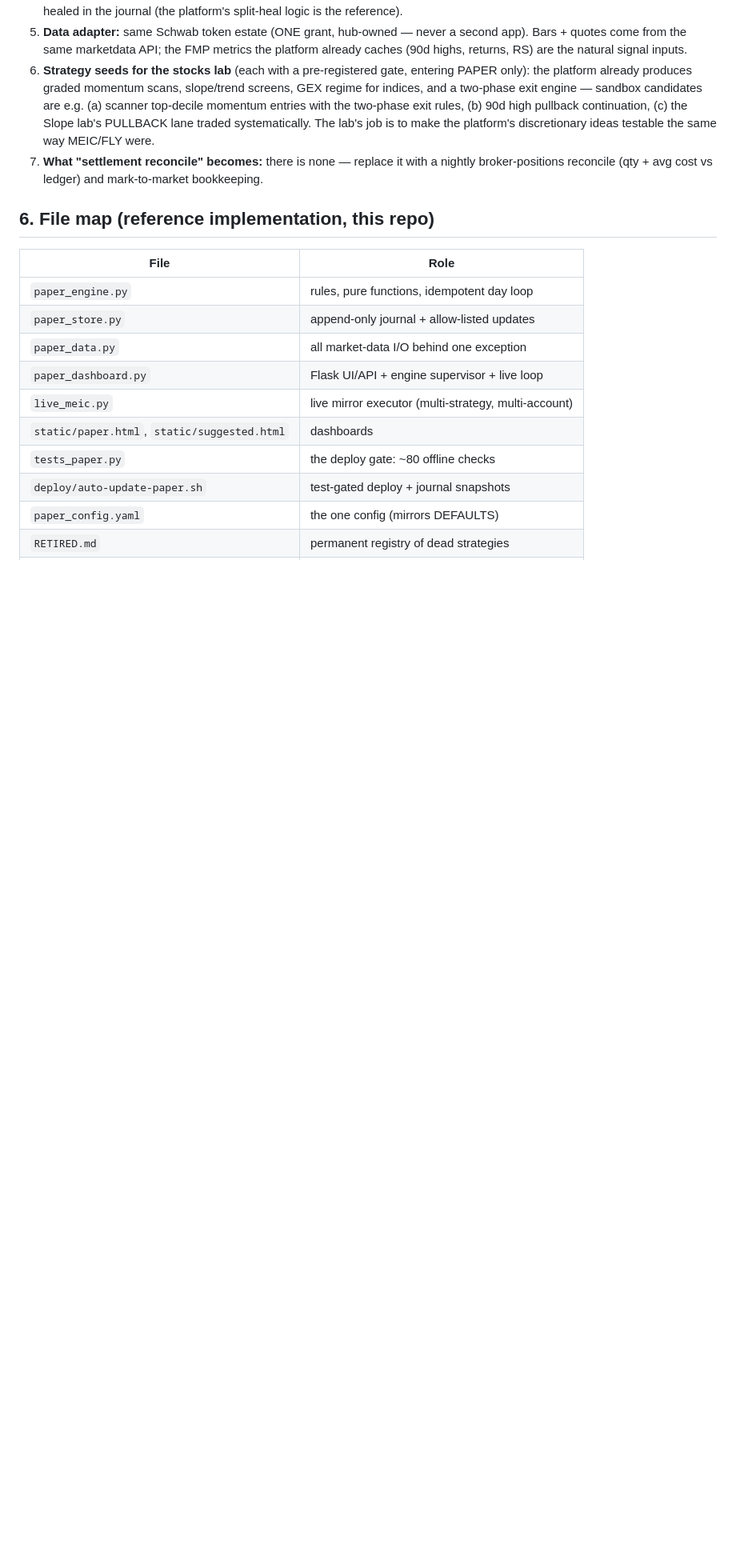
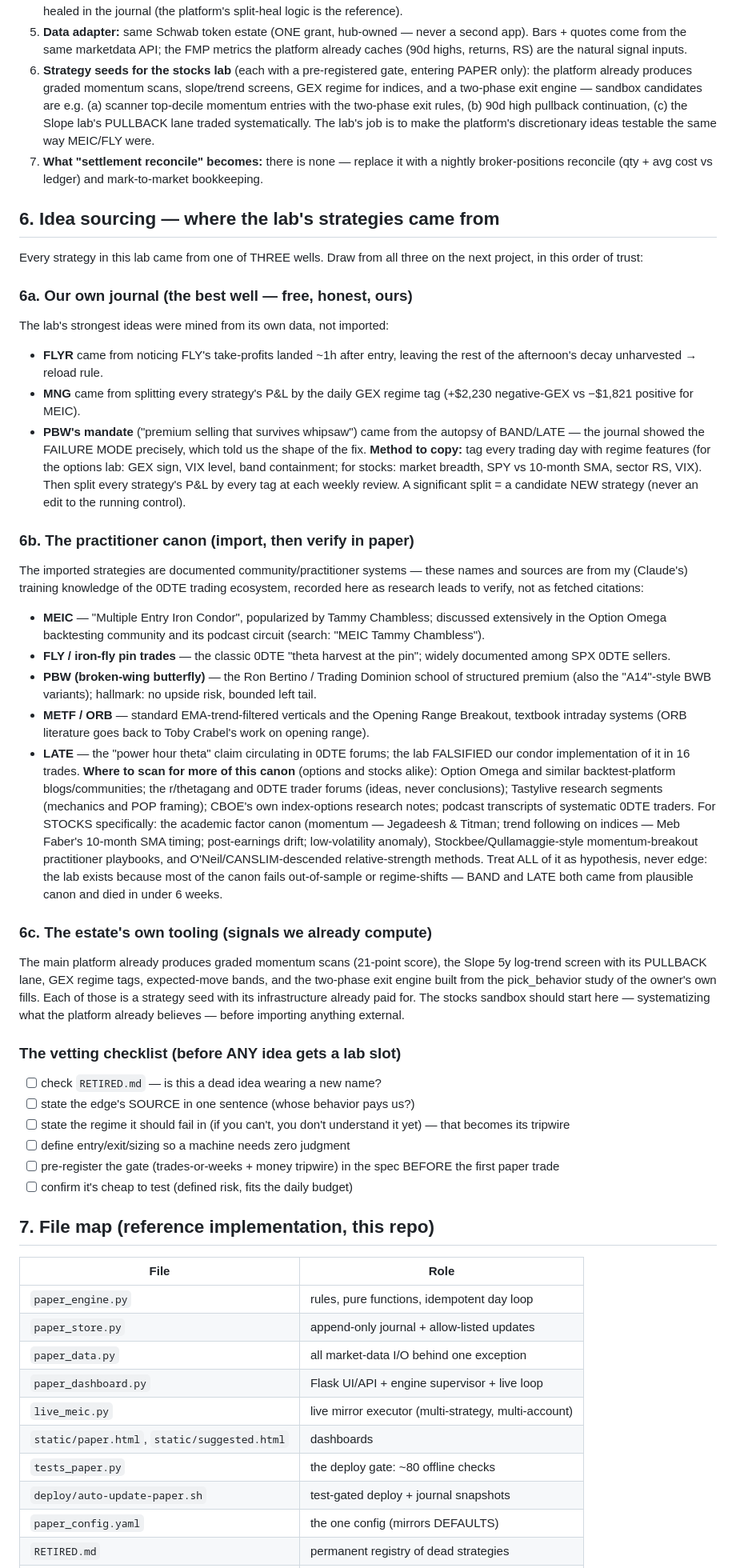
Before and after one commit to alwahedi-netizen/spx-0DTE-v1, a Markdown page: SANDBOX_PLAYBOOK.md, the part around the change. Shown at 80% size. GitHub-like rendering; blank space fills up the shorter version.

Commit message:
playbook: idea-sourcing section — the three wells and the vetting checklist
Where the lab's strategies actually came from, recorded for the next
project: (a) mining our own journal with regime tags (FLYR, MNG, PBW's
mandate), (b) the practitioner canon as research leads to verify (MEIC
/ Chambless, BWB / Bertino school, ORB / Crabel, plus where to scan for
stocks: factor literature, Faber timing, momentum-breakout playbooks),
(c) the estate's own tooling (scanner, Slope lanes, GEX, two-phase
exits) as pre-paid strategy seeds. Ends with the six-box vetting
checklist every idea must pass before it gets a lab slot.

Co-Authored-By: Claude Fable 5 <noreply@anthropic.com>
Claude-Session: https://claude.ai/code/session_01CNijtbEomNEwJhzqoeQPkc

```diff
--- a/SANDBOX_PLAYBOOK.md
+++ b/SANDBOX_PLAYBOOK.md
@@ -222,7 +222,78 @@ pattern (browser-only operation, arm panels, live-vs-paper report).
    with a nightly broker-positions reconcile (qty + avg cost vs ledger)
    and mark-to-market bookkeeping.
 
-## 6. File map (reference implementation, this repo)
+## 6. Idea sourcing — where the lab's strategies came from
+
+Every strategy in this lab came from one of THREE wells. Draw from all
+three on the next project, in this order of trust:
+
+### 6a. Our own journal (the best well — free, honest, ours)
+The lab's strongest ideas were mined from its own data, not imported:
+- **FLYR** came from noticing FLY's take-profits landed ~1h after entry,
+  leaving the rest of the afternoon's decay unharvested → reload rule.
+- **MNG** came from splitting every strategy's P&L by the daily GEX
+  regime tag (+$2,230 negative-GEX vs −$1,821 positive for MEIC).
+- **PBW's mandate** ("premium selling that survives whipsaw") came from
+  the autopsy of BAND/LATE — the journal showed the FAILURE MODE
+  precisely, which told us the shape of the fix.
+**Method to copy:** tag every trading day with regime features (for the
+options lab: GEX sign, VIX level, band containment; for stocks: market
+breadth, SPY vs 10-month SMA, sector RS, VIX). Then split every
+strategy's P&L by every tag at each weekly review. A significant split
+= a candidate NEW strategy (never an edit to the running control).
+
+### 6b. The practitioner canon (import, then verify in paper)
+The imported strategies are documented community/practitioner systems —
+these names and sources are from my (Claude's) training knowledge of
+the 0DTE trading ecosystem, recorded here as research leads to verify,
+not as fetched citations:
+- **MEIC** — "Multiple Entry Iron Condor", popularized by Tammy
+  Chambless; discussed extensively in the Option Omega backtesting
+  community and its podcast circuit (search: "MEIC Tammy Chambless").
+- **FLY / iron-fly pin trades** — the classic 0DTE "theta harvest at
+  the pin"; widely documented among SPX 0DTE sellers.
+- **PBW (broken-wing butterfly)** — the Ron Bertino / Trading Dominion
+  school of structured premium (also the "A14"-style BWB variants);
+  hallmark: no upside risk, bounded left tail.
+- **METF / ORB** — standard EMA-trend-filtered verticals and the
+  Opening Range Breakout, textbook intraday systems (ORB literature
+  goes back to Toby Crabel's work on opening range).
+- **LATE** — the "power hour theta" claim circulating in 0DTE forums;
+  the lab FALSIFIED our condor implementation of it in 16 trades.
+**Where to scan for more of this canon** (options and stocks alike):
+Option Omega and similar backtest-platform blogs/communities; the
+r/thetagang and 0DTE trader forums (ideas, never conclusions); Tastylive
+research segments (mechanics and POP framing); CBOE's own index-options
+research notes; podcast transcripts of systematic 0DTE traders. For
+STOCKS specifically: the academic factor canon (momentum — Jegadeesh &
+Titman; trend following on indices — Meb Faber's 10-month SMA timing;
+post-earnings drift; low-volatility anomaly), Stockbee/Qullamaggie-style
+momentum-breakout practitioner playbooks, and O'Neil/CANSLIM-descended
+relative-strength methods. Treat ALL of it as hypothesis, never edge:
+the lab exists because most of the canon fails out-of-sample or
+regime-shifts — BAND and LATE both came from plausible canon and died
+in under 6 weeks.
+
+### 6c. The estate's own tooling (signals we already compute)
+The main platform already produces graded momentum scans (21-point
+score), the Slope 5y log-trend screen with its PULLBACK lane, GEX
+regime tags, expected-move bands, and the two-phase exit engine built
+from the pick_behavior study of the owner's own fills. Each of those is
+a strategy seed with its infrastructure already paid for. The stocks
+sandbox should start here — systematizing what the platform already
+believes — before importing anything external.
+
+### The vetting checklist (before ANY idea gets a lab slot)
+- [ ] check `RETIRED.md` — is this a dead idea wearing a new name?
+- [ ] state the edge's SOURCE in one sentence (whose behavior pays us?)
+- [ ] state the regime it should fail in (if you can't, you don't
+      understand it yet) — that becomes its tripwire
+- [ ] define entry/exit/sizing so a machine needs zero judgment
+- [ ] pre-register the gate (trades-or-weeks + money tripwire) in the
+      spec BEFORE the first paper trade
+- [ ] confirm it's cheap to test (defined risk, fits the daily budget)
+
+## 7. File map (reference implementation, this repo)
 
 | File | Role |
 |---|---|
```
